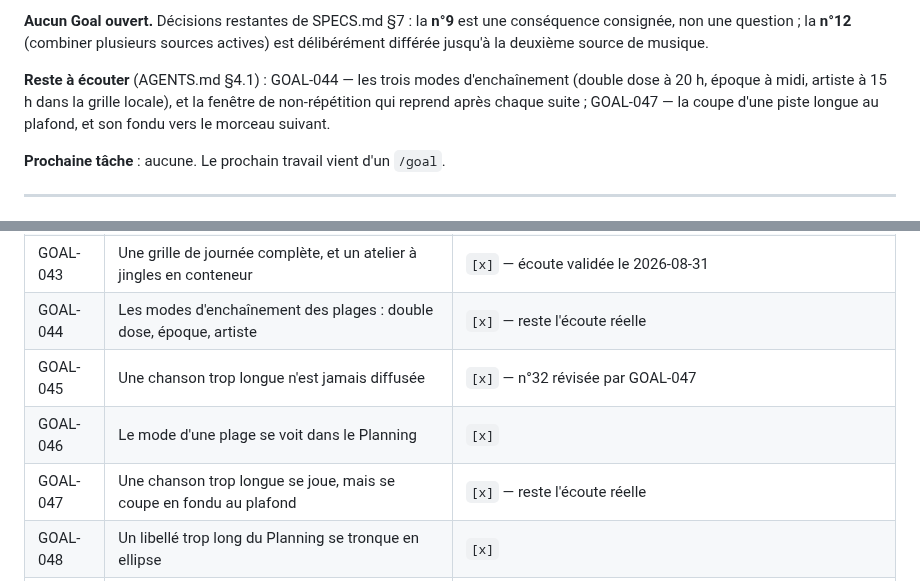
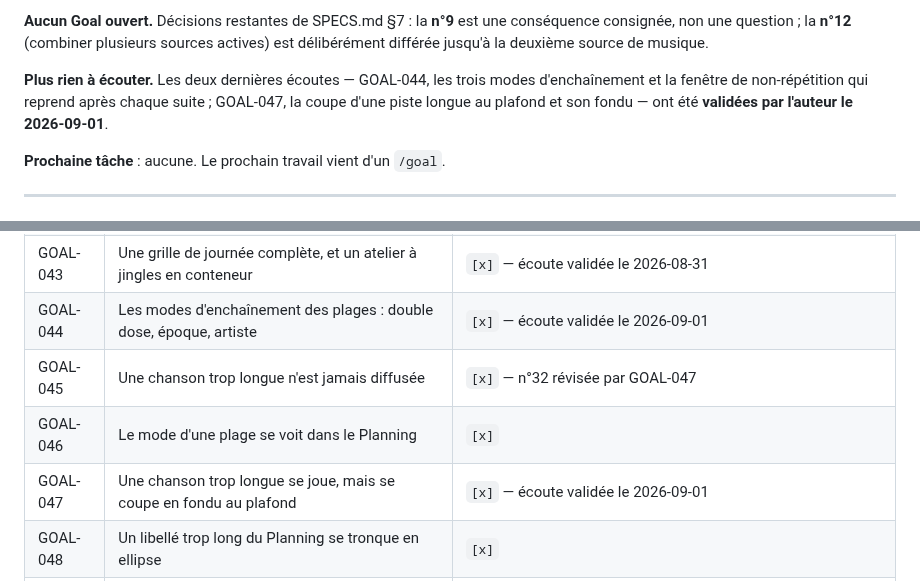
Before and after one commit to c4software/Personnal-WebRadio, a Markdown page: TASKS.md, 2 parts joined by grey strips. Rendered like a GitHub page.

Commit message:
docs(harness): consigner les écoutes validées de GOAL-044 et GOAL-047
Les modes d'enchaînement et la coupe au plafond ont été entendus sur la
vraie radio par l'auteur le 2026-09-01 : plus rien à écouter.

Réf: GOAL-044, GOAL-047

```diff
--- a/TASKS.md
+++ b/TASKS.md
@@ -52,11 +52,10 @@ conséquence consignée, non une question ; la **n°12** (combiner plusieurs
 sources actives) est délibérément différée jusqu'à la deuxième source de
 musique.
 
-**Reste à écouter** (AGENTS.md §4.1) : GOAL-044 — les trois modes
-d'enchaînement (double dose à 20 h, époque à midi, artiste à 15 h dans la
-grille locale), et la fenêtre de non-répétition qui reprend après chaque
-suite ; GOAL-047 — la coupe d'une piste longue au plafond, et son fondu vers
-le morceau suivant.
+**Plus rien à écouter.** Les deux dernières écoutes — GOAL-044, les trois
+modes d'enchaînement et la fenêtre de non-répétition qui reprend après chaque
+suite ; GOAL-047, la coupe d'une piste longue au plafond et son fondu — ont
+été **validées par l'auteur le 2026-09-01**.
 
 **Prochaine tâche** : aucune. Le prochain travail vient d'un `/goal`.
 
@@ -109,10 +108,10 @@ le morceau suivant.
 | GOAL-041 | Péremption des jingles horaires, et reprise à neuf après une longue pause | `[x]` — écoute validée le 2026-08-31 |
 | GOAL-042 | Le Planning s'ouvre sur aujourd'hui, créneau en cours visible, jours repliés | `[x]` |
 | GOAL-043 | Une grille de journée complète, et un atelier à jingles en conteneur | `[x]` — écoute validée le 2026-08-31 |
-| GOAL-044 | Les modes d'enchaînement des plages : double dose, époque, artiste | `[x]` — reste l'écoute réelle |
+| GOAL-044 | Les modes d'enchaînement des plages : double dose, époque, artiste | `[x]` — écoute validée le 2026-09-01 |
 | GOAL-045 | Une chanson trop longue n'est jamais diffusée | `[x]` — n°32 révisée par GOAL-047 |
 | GOAL-046 | Le mode d'une plage se voit dans le Planning | `[x]` |
-| GOAL-047 | Une chanson trop longue se joue, mais se coupe en fondu au plafond | `[x]` — reste l'écoute réelle |
+| GOAL-047 | Une chanson trop longue se joue, mais se coupe en fondu au plafond | `[x]` — écoute validée le 2026-09-01 |
 | GOAL-048 | Un libellé trop long du Planning se tronque en ellipse | `[x]` |
 | GOAL-049 | Tirage par genre fiable malgré les genres fantômes de Navidrome | `[x]` — clos le 2026-09-01 : diagnostic consigné (T01), le reste abandonné — la bibliothèque a été purgée, T03 annulée par revert |
 
```
Also changed, not shown: TASKS.archive.md (+2 -2 lines).
